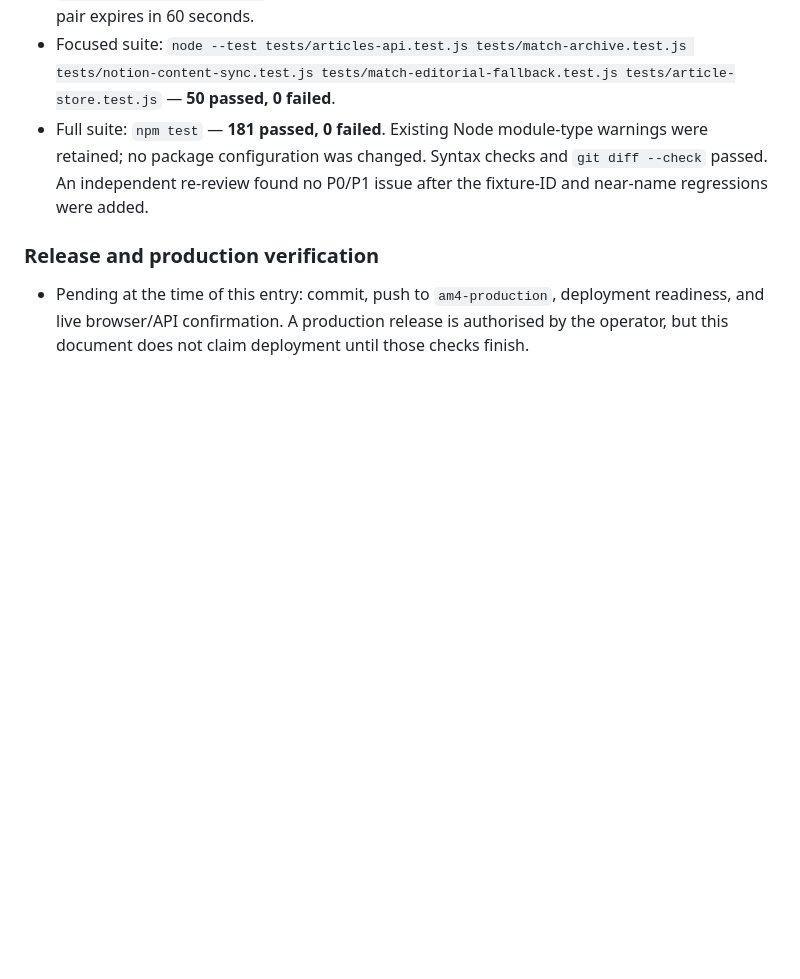
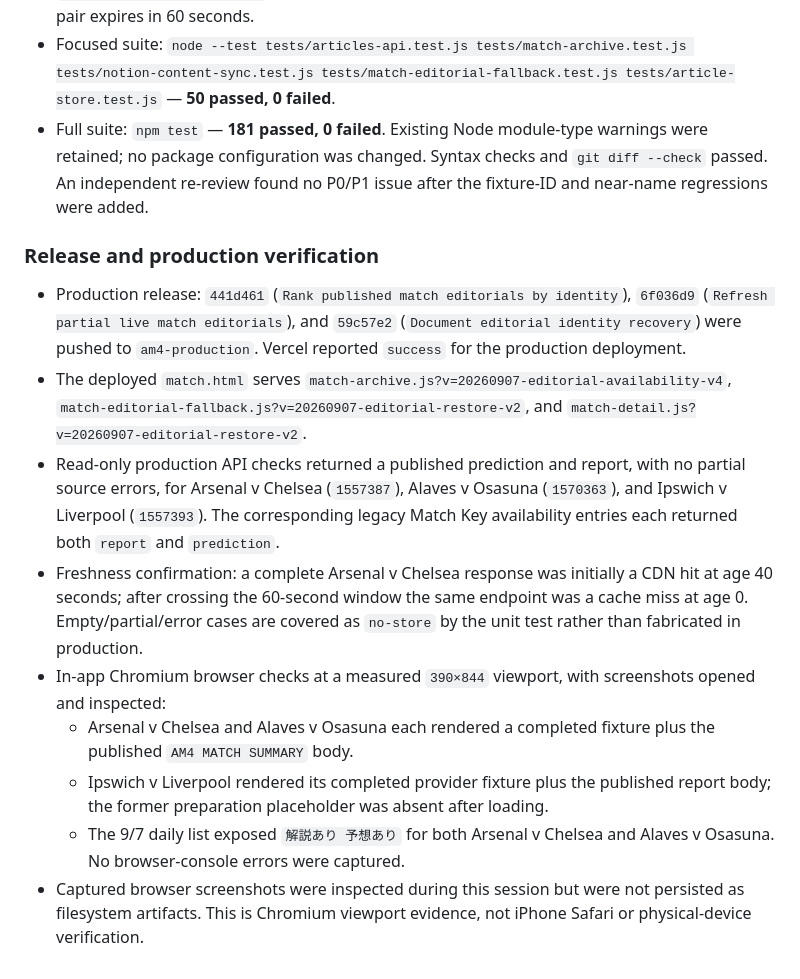
Before and after one commit to smukai0805/am4-api, a Markdown page: docs/am4-improvement-progress.md, the part around the change. Drawn GitHub-style; blank space fills up the shorter version.

Commit message:
Record editorial recovery production verification

```diff
--- a/docs/am4-improvement-progress.md
+++ b/docs/am4-improvement-progress.md
@@ -303,4 +303,12 @@ Work began only after the Phase 1 suite above passed.
 
 ### Release and production verification
 
-- Pending at the time of this entry: commit, push to `am4-production`, deployment readiness, and live browser/API confirmation. A production release is authorised by the operator, but this document does not claim deployment until those checks finish.
+- Production release: `441d461` (`Rank published match editorials by identity`), `6f036d9` (`Refresh partial live match editorials`), and `59c57e2` (`Document editorial identity recovery`) were pushed to `am4-production`. Vercel reported `success` for the production deployment.
+- The deployed `match.html` serves `match-archive.js?v=20260907-editorial-availability-v4`, `match-editorial-fallback.js?v=20260907-editorial-restore-v2`, and `match-detail.js?v=20260907-editorial-restore-v2`.
+- Read-only production API checks returned a published prediction and report, with no partial source errors, for Arsenal v Chelsea (`1557387`), Alaves v Osasuna (`1570363`), and Ipswich v Liverpool (`1557393`). The corresponding legacy Match Key availability entries each returned both `report` and `prediction`.
+- Freshness confirmation: a complete Arsenal v Chelsea response was initially a CDN hit at age 40 seconds; after crossing the 60-second window the same endpoint was a cache miss at age 0. Empty/partial/error cases are covered as `no-store` by the unit test rather than fabricated in production.
+- In-app Chromium browser checks at a measured `390×844` viewport, with screenshots opened and inspected:
+  - Arsenal v Chelsea and Alaves v Osasuna each rendered a completed fixture plus the published `AM4 MATCH SUMMARY` body.
+  - Ipswich v Liverpool rendered its completed provider fixture plus the published report body; the former preparation placeholder was absent after loading.
+  - The 9/7 daily list exposed `解説あり 予想あり` for both Arsenal v Chelsea and Alaves v Osasuna. No browser-console errors were captured.
+- Captured browser screenshots were inspected during this session but were not persisted as filesystem artifacts. This is Chromium viewport evidence, not iPhone Safari or physical-device verification.
```
